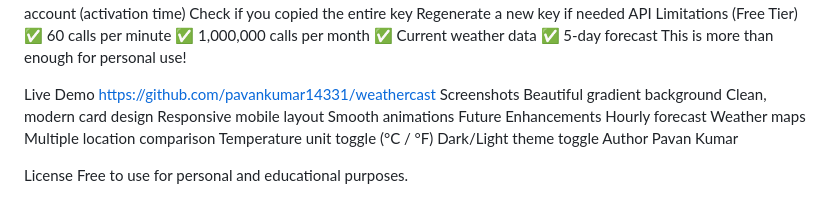
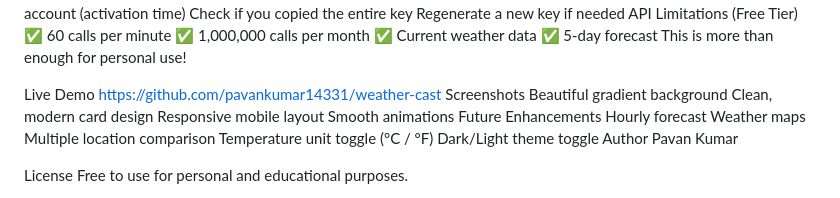
Before and after one commit to PavanKumar14331/weathercast, a Markdown page: README.md, the part around the change. GitHub-like rendering.

```diff
--- a/README.md
+++ b/README.md
@@ -113,7 +113,7 @@ API Limitations (Free Tier)
 This is more than enough for personal use!
 
 Live Demo
-https://github.com/pavankumar14331/weathercast
+https://github.com/pavankumar14331/weather-cast
 Screenshots
 Beautiful gradient background
 Clean, modern card design
```
